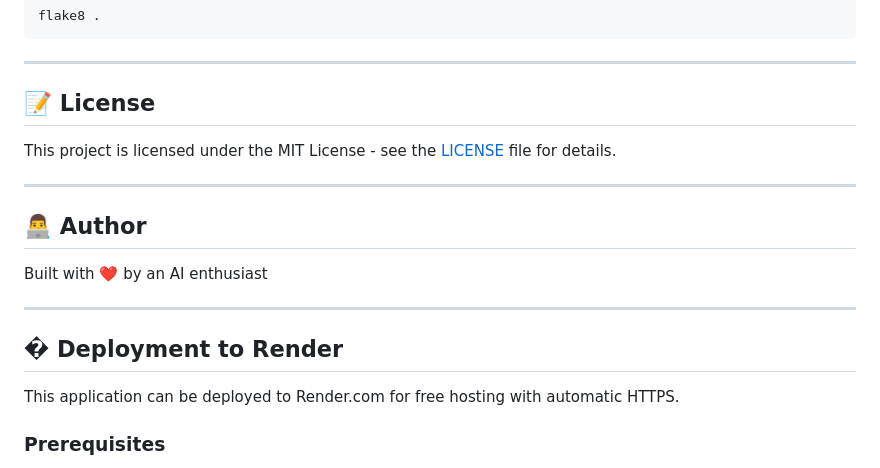
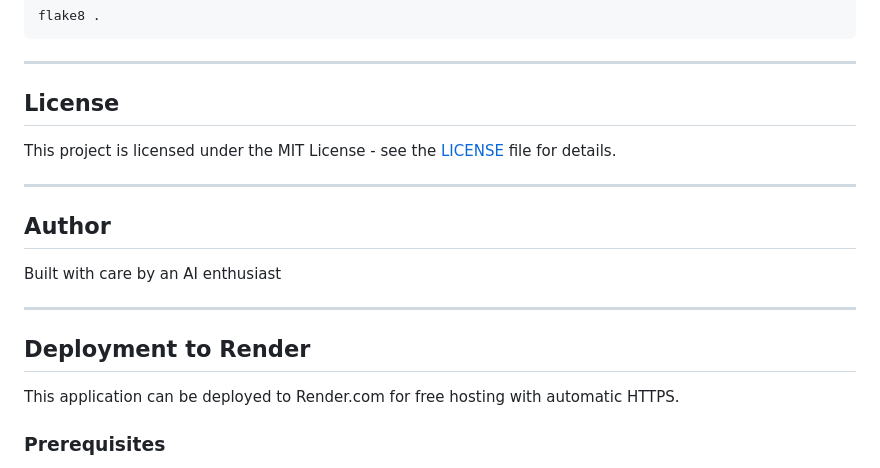
Before and after one commit to n33r0j/AI_powered_travel_planner, a Markdown page: README.md, the part around one of its changes. Drawn GitHub-style.

```diff
--- a/README.md
+++ b/README.md
@@ -559,19 +559,19 @@ flake8 .
 
 ---
 
-## 📝 License
+## License
 
 This project is licensed under the MIT License - see the [LICENSE](LICENSE) file for details.
 
 ---
 
-## 👨‍💻 Author
+## Author
 
-Built with ❤️ by an AI enthusiast
+Built with care by an AI enthusiast
 
 ---
 
-## � Deployment to Render
+## Deployment to Render
 
 This application can be deployed to Render.com for free hosting with automatic HTTPS.
 
```
Also changed, not shown: other parts of README.md (+44 -44 lines).
